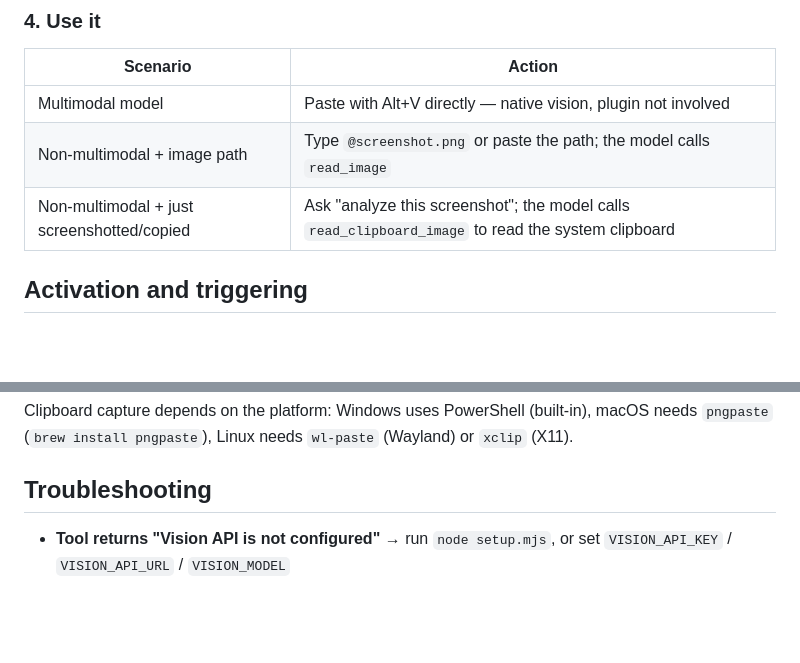
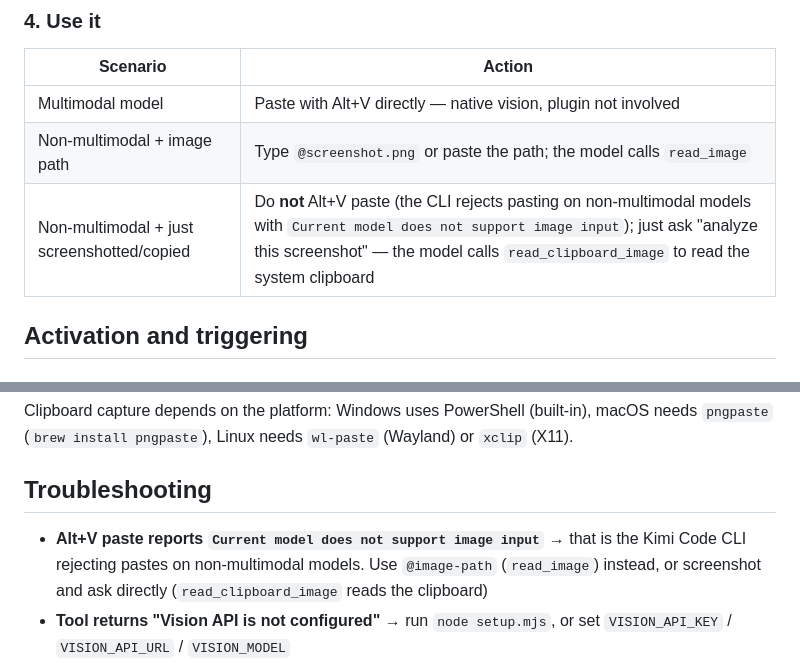
Before and after one commit to billowliu2/kimi-eyes, a Markdown page: README.en.md, 2 parts joined by grey strips. Drawn GitHub-style; blank space fills up the shorter version.

Commit message:
docs: 明确非多模态模型下 Alt+V 会被 CLI 拦截，正确用法为 @路径 或 截图后提问

```diff
--- a/README.en.md
+++ b/README.en.md
@@ -110,7 +110,7 @@ The MCP server starts automatically with the session.
 | --- | --- |
 | Multimodal model | Paste with Alt+V directly — native vision, plugin not involved |
 | Non-multimodal + image path | Type `@screenshot.png` or paste the path; the model calls `read_image` |
-| Non-multimodal + just screenshotted/copied | Ask "analyze this screenshot"; the model calls `read_clipboard_image` to read the system clipboard |
+| Non-multimodal + just screenshotted/copied | Do **not** Alt+V paste (the CLI rejects pasting on non-multimodal models with `Current model does not support image input`); just ask "analyze this screenshot" — the model calls `read_clipboard_image` to read the system clipboard |
 
 ## Activation and triggering
 
@@ -240,6 +240,10 @@ or `xclip` (X11).
 
 ## Troubleshooting
 
+- **Alt+V paste reports `Current model does not support image input`** → that is the
+  Kimi Code CLI rejecting pastes on non-multimodal models. Use `@image-path`
+  (`read_image`) instead, or screenshot and ask directly (`read_clipboard_image`
+  reads the clipboard)
 - **Tool returns "Vision API is not configured"** → run `node setup.mjs`, or set
   `VISION_API_KEY` / `VISION_API_URL` / `VISION_MODEL`
 - **Model list fetch fails** (404/401) → the wizard falls back to manual entry; if
```
Also changed, not shown: README.md (+2 -1 lines).
